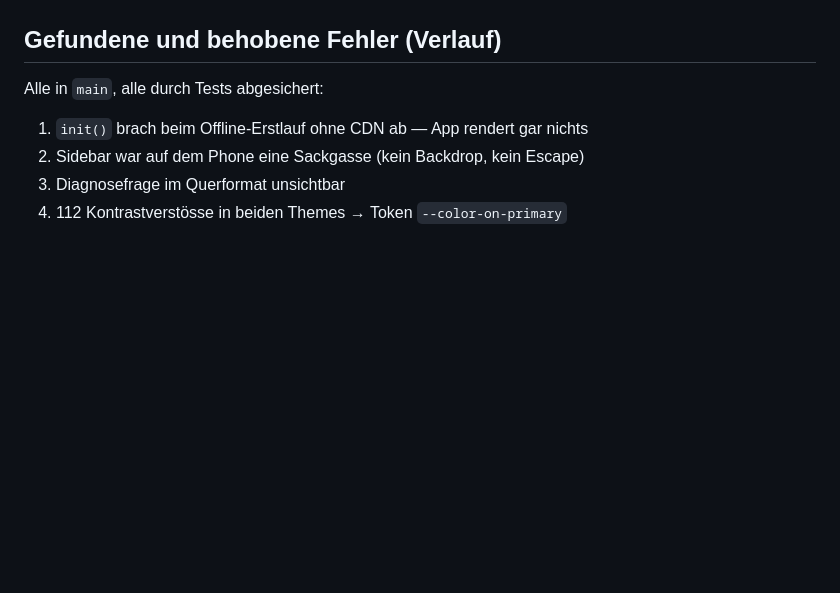
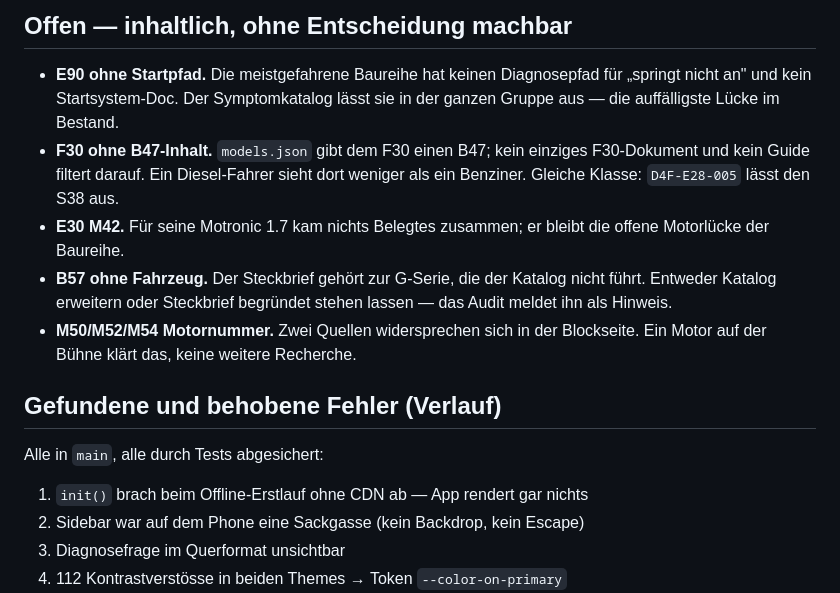
Before and after one commit to tagmbh/diag4free, a Markdown page: docs/PROGRESS.md, the part around one of its changes. Drawn GitHub-style; blank space fills up the shorter version.

```diff
--- a/docs/PROGRESS.md
+++ b/docs/PROGRESS.md
@@ -38,3 +75,18 @@ Scratchpad-Pfad verlinken. `CHROMIUM_PATH=/opt/pw-browsers/chromium` setzen.
+## Offen — inhaltlich, ohne Entscheidung machbar
+
+- **E90 ohne Startpfad.** Die meistgefahrene Baureihe hat keinen Diagnosepfad
+  für „springt nicht an" und kein Startsystem-Doc. Der Symptomkatalog lässt
+  sie in der ganzen Gruppe aus — die auffälligste Lücke im Bestand.
+- **F30 ohne B47-Inhalt.** `models.json` gibt dem F30 einen B47; kein einziges
+  F30-Dokument und kein Guide filtert darauf. Ein Diesel-Fahrer sieht dort
+  weniger als ein Benziner. Gleiche Klasse: `D4F-E28-005` lässt den S38 aus.
+- **E30 M42.** Für seine Motronic 1.7 kam nichts Belegtes zusammen; er bleibt
+  die offene Motorlücke der Baureihe.
+- **B57 ohne Fahrzeug.** Der Steckbrief gehört zur G-Serie, die der Katalog
+  nicht führt. Entweder Katalog erweitern oder Steckbrief begründet stehen
+  lassen — das Audit meldet ihn als Hinweis.
+- **M50/M52/M54 Motornummer.** Zwei Quellen widersprechen sich in der
+  Blockseite. Ein Motor auf der Bühne klärt das, keine weitere Recherche.
 
 ## Gefundene und behobene Fehler (Verlauf)
 
```
Also changed, not shown: other parts of docs/PROGRESS.md (+53 -16 lines).
